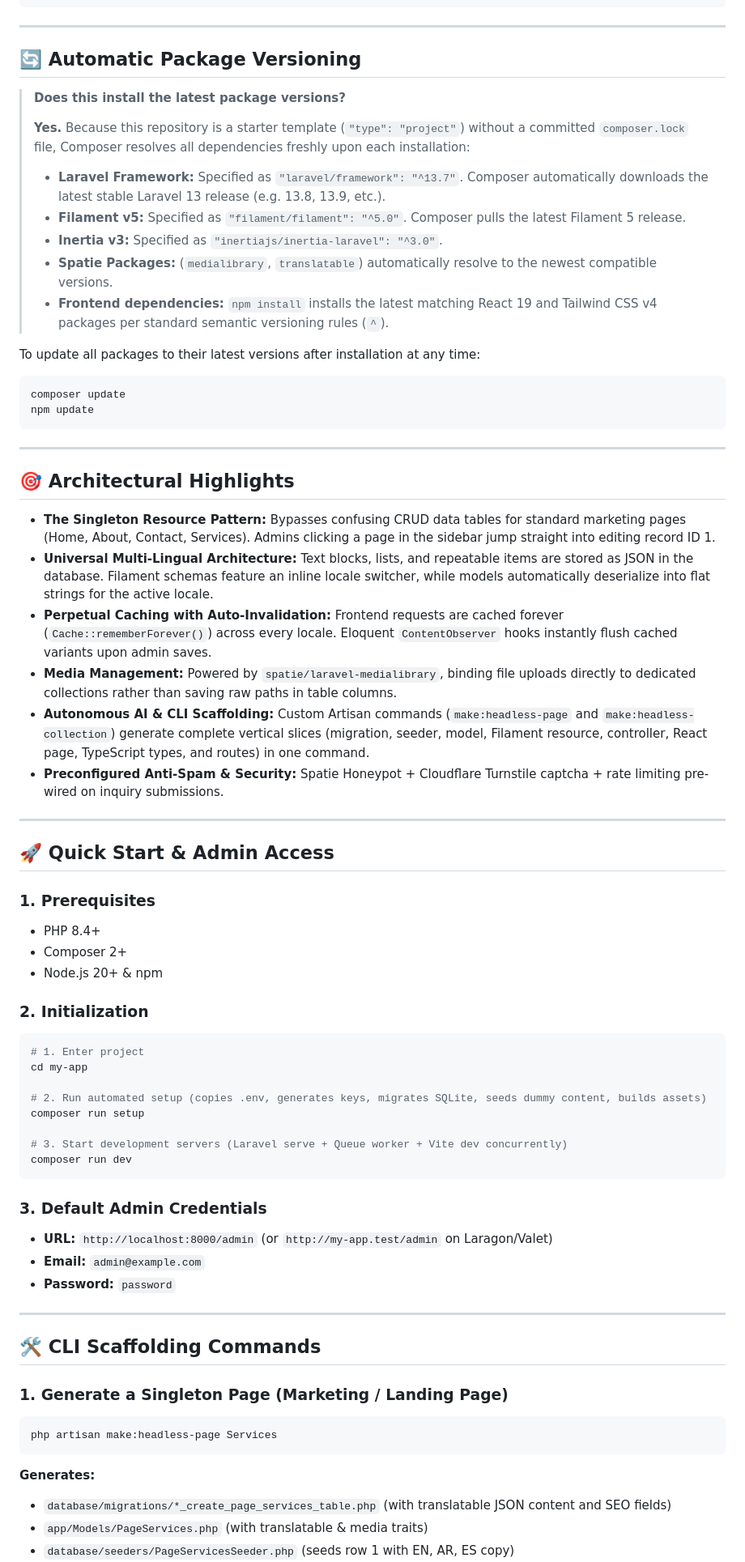
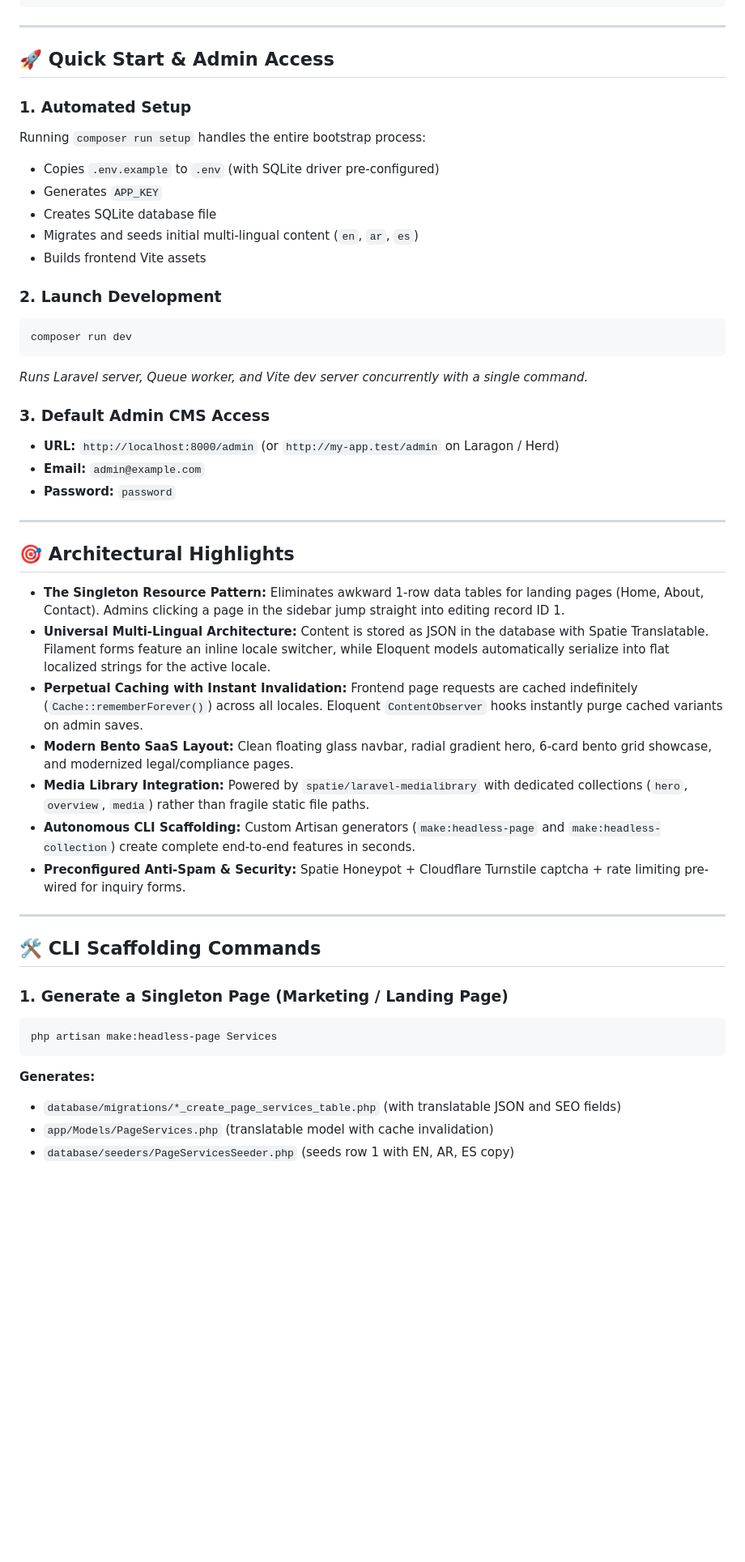
Before and after one commit to shabeer-dev/filament-headless-starter, a Markdown page: README.md, the part around one of its changes. Shown at 81% size. GitHub-like rendering; blank space fills up the shorter version.

Commit message:
docs: update readme with dynamic theme engine, bento layout, and setup guide

````diff
--- a/README.md
+++ b/README.md
@@ -42,60 +89,38 @@ composer run dev
 
 ---
 
-## 🔄 Automatic Package Versioning
+## 🚀 Quick Start & Admin Access
 
-> **Does this install the latest package versions?**
->
-> **Yes.** Because this repository is a starter template (`"type": "project"`) without a committed `composer.lock` file, Composer resolves all dependencies freshly upon each installation:
->
-> - **Laravel Framework:** Specified as `"laravel/framework": "^13.7"`. Composer automatically downloads the latest stable Laravel 13 release (e.g. 13.8, 13.9, etc.).
-> - **Filament v5:** Specified as `"filament/filament": "^5.0"`. Composer pulls the latest Filament 5 release.
-> - **Inertia v3:** Specified as `"inertiajs/inertia-laravel": "^3.0"`.
-> - **Spatie Packages:** (`medialibrary`, `translatable`) automatically resolve to the newest compatible versions.
-> - **Frontend dependencies:** `npm install` installs the latest matching React 19 and Tailwind CSS v4 packages per standard semantic versioning rules (`^`).
+### 1. Automated Setup
+Running `composer run setup` handles the entire bootstrap process:
+- Copies `.env.example` to `.env` (with SQLite driver pre-configured)
+- Generates `APP_KEY`
+- Creates SQLite database file
+- Migrates and seeds initial multi-lingual content (`en`, `ar`, `es`)
+- Builds frontend Vite assets
 
-To update all packages to their latest versions after installation at any time:
+### 2. Launch Development
 ```bash
-composer update
-npm update
+composer run dev
 ```
+*Runs Laravel server, Queue worker, and Vite dev server concurrently with a single command.*
+
+### 3. Default Admin CMS Access
+- **URL:** `http://localhost:8000/admin` (or `http://my-app.test/admin` on Laragon / Herd)
+- **Email:** `admin@example.com`
+- **Password:** `password`
 
 ---
 
 ## 🎯 Architectural Highlights
 
-- **The Singleton Resource Pattern:** Bypasses confusing CRUD data tables for standard marketing pages (Home, About, Contact, Services). Admins clicking a page in the sidebar jump straight into editing record ID 1.
-- **Universal Multi-Lingual Architecture:** Text blocks, lists, and repeatable items are stored as JSON in the database. Filament schemas feature an inline locale switcher, while models automatically deserialize into flat strings for the active locale.
-- **Perpetual Caching with Auto-Invalidation:** Frontend requests are cached forever (`Cache::rememberForever()`) across every locale. Eloquent `ContentObserver` hooks instantly flush cached variants upon admin saves.
-- **Media Management:** Powered by `spatie/laravel-medialibrary`, binding file uploads directly to dedicated collections rather than saving raw paths in table columns.
-- **Autonomous AI & CLI Scaffolding:** Custom Artisan commands (`make:headless-page` and `make:headless-collection`) generate complete vertical slices (migration, seeder, model, Filament resource, controller, React page, TypeScript types, and routes) in one command.
-- **Preconfigured Anti-Spam & Security:** Spatie Honeypot + Cloudflare Turnstile captcha + rate limiting pre-wired on inquiry submissions.
-
----
-
-## 🚀 Quick Start & Admin Access
-
-### 1. Prerequisites
-- PHP 8.4+
-- Composer 2+
-- Node.js 20+ & npm
-
-### 2. Initialization
-```bash
-# 1. Enter project
-cd my-app
-
-# 2. Run automated setup (copies .env, generates keys, migrates SQLite, seeds dummy content, builds assets)
-composer run setup
-
-# 3. Start development servers (Laravel serve + Queue worker + Vite dev concurrently)
-composer run dev
-```
-
-### 3. Default Admin Credentials
-- **URL:** `http://localhost:8000/admin` (or `http://my-app.test/admin` on Laragon/Valet)
-- **Email:** `admin@example.com`
-- **Password:** `password`
+- **The Singleton Resource Pattern:** Eliminates awkward 1-row data tables for landing pages (Home, About, Contact). Admins clicking a page in the sidebar jump straight into editing record ID 1.
+- **Universal Multi-Lingual Architecture:** Content is stored as JSON in the database with Spatie Translatable. Filament forms feature an inline locale switcher, while Eloquent models automatically serialize into flat localized strings for the active locale.
+- **Perpetual Caching with Instant Invalidation:** Frontend page requests are cached indefinitely (`Cache::rememberForever()`) across all locales. Eloquent `ContentObserver` hooks instantly purge cached variants on admin saves.
+- **Modern Bento SaaS Layout:** Clean floating glass navbar, radial gradient hero, 6-card bento grid showcase, and modernized legal/compliance pages.
+- **Media Library Integration:** Powered by `spatie/laravel-medialibrary` with dedicated collections (`hero`, `overview`, `media`) rather than fragile static file paths.
+- **Autonomous CLI Scaffolding:** Custom Artisan generators (`make:headless-page` and `make:headless-collection`) create complete end-to-end features in seconds.
+- **Preconfigured Anti-Spam & Security:** Spatie Honeypot + Cloudflare Turnstile captcha + rate limiting pre-wired for inquiry forms.
 
 ---
 
@@ -106,6 +131,6 @@ composer run dev
 php artisan make:headless-page Services
 ```
 **Generates:**
-- `database/migrations/*_create_page_services_table.php` (with translatable JSON content and SEO fields)
-- `app/Models/PageServices.php` (with translatable & media traits)
+- `database/migrations/*_create_page_services_table.php` (with translatable JSON and SEO fields)
+- `app/Models/PageServices.php` (translatable model with cache invalidation)
 - `database/seeders/PageServicesSeeder.php` (seeds row 1 with EN, AR, ES copy)
````
Also changed, not shown: other parts of README.md (+83 -26 lines).
